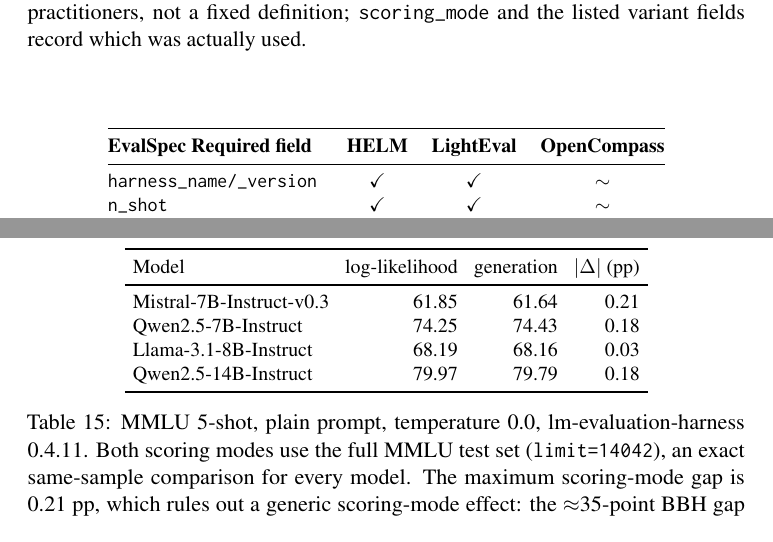
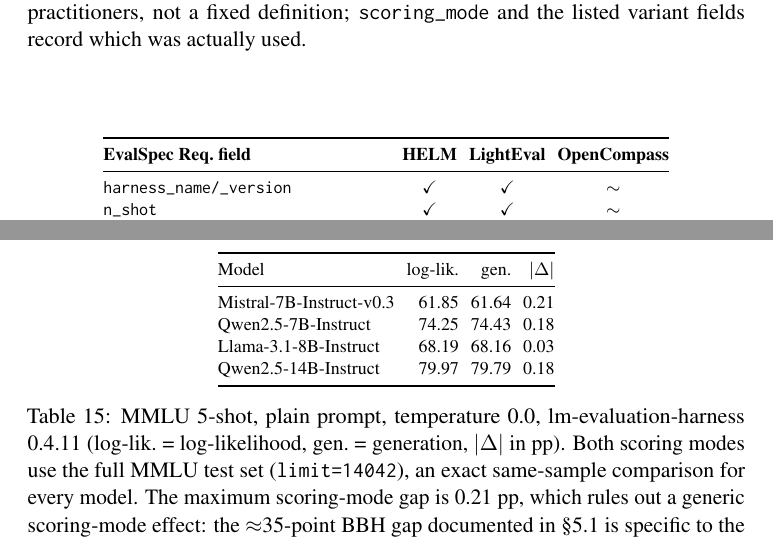
Before and after one commit to psychias/eee-eval, a LaTeX paper (LLM_Evaluation_Report/latex/acl_latex.tex): two parts of pages 38 and 39 of 39, joined at a grey line, cut so that both start at the same text. Compiled offline with pdfLaTeX; a LaTeX package or settings file that is missing is left out.

Commit message:
Fix table overflow: experiments-master (9), crosswalk (14), e2-scoring-mode (15)
- Table 9 (tab:experiments-master, table*): column widths summed past \textwidth so
  the right "Result" column was clipped. Reduced to \footnotesize, tabcolsep 3pt, and
  narrower p-columns (3.2/2.6/4.0/3.4cm) to fit the two-column span.
- Table 14 (tab:crosswalk): the p{0.30} left column was too narrow for the monospace
  field names, which overflowed into the HELM column with a stray hyphen. Widened to
  p{0.40\columnwidth}, \footnotesize, tabcolsep 3pt, and added \allowbreak break
  points in the long field names so they wrap cleanly.
- Table 15 (tab:e2-scoring-mode): long model names + wide headers overran the column.
  \footnotesize, tabcolsep 3pt, and abbreviated headers (log-lik./gen./|Δ|) with the
  expansions moved to the caption.

Formatting only; no numbers or claims changed. Braces 1108/1108, refs resolve.

```diff
--- a/LLM_Evaluation_Report/latex/acl_latex.tex
+++ b/LLM_Evaluation_Report/latex/acl_latex.tex
@@ -1998,7 +1999,7 @@ mapping its native config keys onto these fields.
 \toprule
-\textbf{EvalSpec Required field} & \textbf{HELM} & \textbf{LightEval} & \textbf{OpenCompass} \\
-\midrule
-\texttt{harness\_name/\_version} & \checkmark & \checkmark & $\sim$ \\
+\textbf{EvalSpec Req.\ field} & \textbf{HELM} & \textbf{Light\-Eval} & \textbf{Open\-Compass} \\
+\midrule
+\texttt{harness\_name/}\allowbreak\texttt{\_version} & \checkmark & \checkmark & $\sim$ \\
 \texttt{n\_shot}                 & \checkmark & \checkmark & $\sim$ \\
-\texttt{prompt\_template\_hash}  & $\sim$     & \checkmark & $\sim$ \\
+\texttt{prompt\_template}\allowbreak\texttt{\_hash}  & $\sim$     & \checkmark & $\sim$ \\
 \texttt{scoring\_mode}           & $\sim$     & $\sim$     & $\times$ \\
@@ -2024,11 +2025,11 @@ alone produces large score gaps (Table~\ref{tab:e2-scoring-mode}).
 
 \begin{table}[ht]
 \centering
-\small
-\setlength{\tabcolsep}{4pt}
-\begin{tabular}{lrrr}
+\footnotesize
+\setlength{\tabcolsep}{3pt}
+\begin{tabular}{@{}lrrr@{}}
 \toprule
-Model & log-likelihood & generation & $|\Delta|$ (pp) \\
+Model & log-lik. & gen. & $|\Delta|$ \\
 \midrule
 Mistral-7B-Instruct-v0.3   & 61.85 & 61.64 & 0.21 \\
 Qwen2.5-7B-Instruct        & 74.25 & 74.43 & 0.18 \\
@@ -2037,7 +2038,7 @@ Qwen2.5-14B-Instruct       & 79.97 & 79.79 & 0.18 \\
 \bottomrule
 \end{tabular}
 \caption{MMLU 5-shot, plain prompt, temperature 0.0, lm-evaluation-harness
-0.4.11. Both scoring modes use the full MMLU test set
+0.4.11 (log-lik.\ = log-likelihood, gen.\ = generation, $|\Delta|$ in pp). Both scoring modes use the full MMLU test set
 (\texttt{limit=14042}), an exact same-sample comparison for every model. The
 maximum scoring-mode gap is 0.21 pp, which rules out a generic scoring-mode
 effect: the $\approx$35-point BBH gap documented in \S\ref{sec:bbh} is
```
Also changed, not shown: LLM_Evaluation_Report/latex/acl_latex.tex (17 more changed lines).
